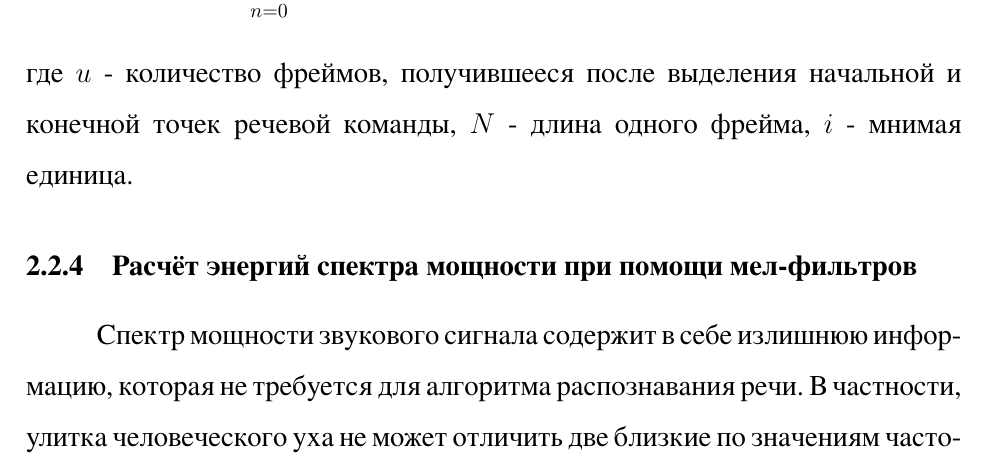
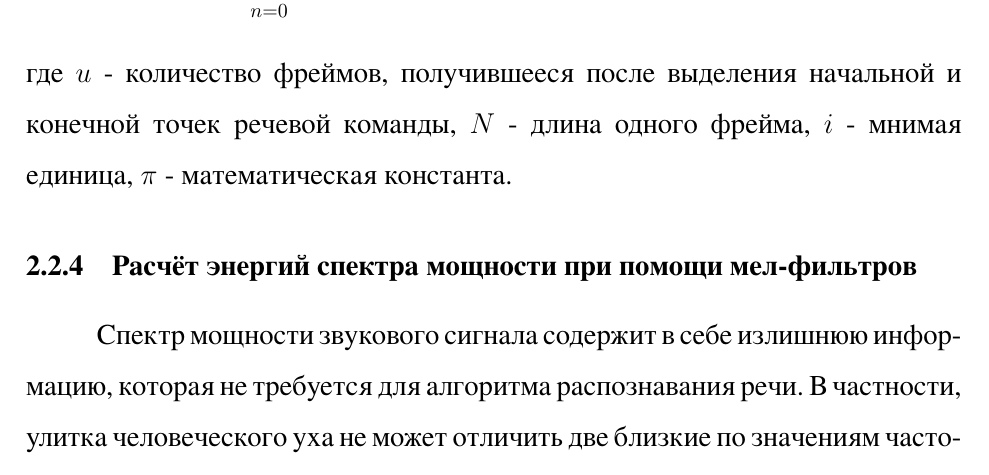
Before and after one commit to polotent/boxy, a LaTeX document (article/article.tex, which reads article/solution.tex): part of page 18 of 42, cut so that both start at the same text. The pictures show the PDF file article/article.pdf that the author committed with the source.

Commit message:
minor addition to description in spectrum formula description

```diff
--- a/article/solution.tex
+++ b/article/solution.tex
@@ -119,7 +119,7 @@ E_k = \sum_{m=0}^{N-1} |x_{k_m}|,~k=\overline{0,z-1},
 \begin{equation}
 	S_{k_m} = \sum_{n=0}^{N-1} x_{k_n} \cdot e^{\dfrac{-2\pi i}{N}mn},~m=\overline{0,N-1},~k=\overline{0,u-1},
 \end{equation}
-где $u$ - количество фреймов, получившееся после выделения начальной и конечной точек речевой команды, $N$ - длина одного фрейма, $i$ - мнимая единица.
+где $u$ - количество фреймов, получившееся после выделения начальной и конечной точек речевой команды, $N$ - длина одного фрейма, $i$ - мнимая единица, $\pi$ - математическая константа.
 
 \subsubsection{Расчёт энергий спектра мощности при помощи мел-фильтров}
 Спектр мощности звукового сигнала содержит в себе излишнюю информацию, которая не требуется для алгоритма распознавания речи. В частности, улитка человеческого уха не может отличить две близкие по значениям частоты во входном звуковом сигнале. Данный эффект более выражен для более высоких частотных значений. В связи с этим, спектр мощности делится на определённые частотные интервалы, для каждого из которых рассчитывается энергия. Это производится при помощи мел-фильтров, выраженных в виде оконной функции. Частотный интервал первого фильтра - очень узкий. Он даёт представление о существующем количестве энергии около частоты 0 Гц. Более высоким частотным значениям соответствуют более широкие интервалы фильтров. Это объясняется тем, что для более высоких частотных значений разница между амплитудами соседних частот становится все менее значимой. Мел-шкала позволяет точно рассчитать ширины частотных интервалов для фильтров.
```
Also changed, not shown: article/article.pdf.
